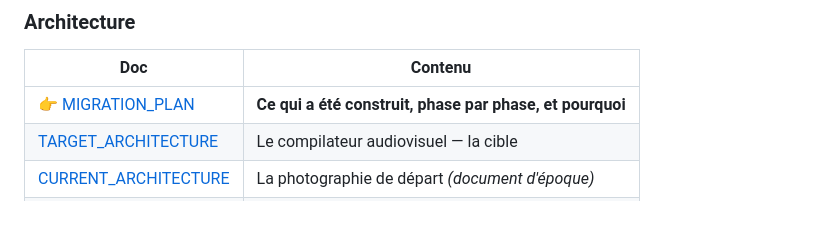
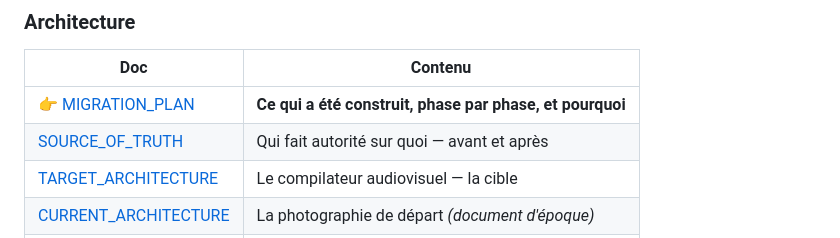
Before and after one commit to tmassinissa93260-png/Pronotedz-, a Markdown page: README.md, the part around the change. Rendered like a GitHub page; blank space fills up the shorter version.

```diff
--- a/README.md
+++ b/README.md
@@ -85,6 +85,7 @@ fait. Plus une petite page web locale pour valider les scripts et revoir les vid
 | Doc | Contenu |
 |---|---|
 | 👉 [MIGRATION_PLAN](./docs/MIGRATION_PLAN.md) | **Ce qui a été construit, phase par phase, et pourquoi** |
+| [SOURCE_OF_TRUTH](./docs/SOURCE_OF_TRUTH.md) | Qui fait autorité sur quoi — avant et après |
 | [TARGET_ARCHITECTURE](./docs/TARGET_ARCHITECTURE.md) | Le compilateur audiovisuel — la cible |
 | [CURRENT_ARCHITECTURE](./docs/CURRENT_ARCHITECTURE.md) | La photographie de départ *(document d'époque)* |
 | [GAP_ANALYSIS](./docs/GAP_ANALYSIS.md) | L'écart mesuré, et son solde *(document d'époque)* |
```
Also changed, not shown: docs/SOURCE_OF_TRUTH.md (added, +71 -0 lines).
